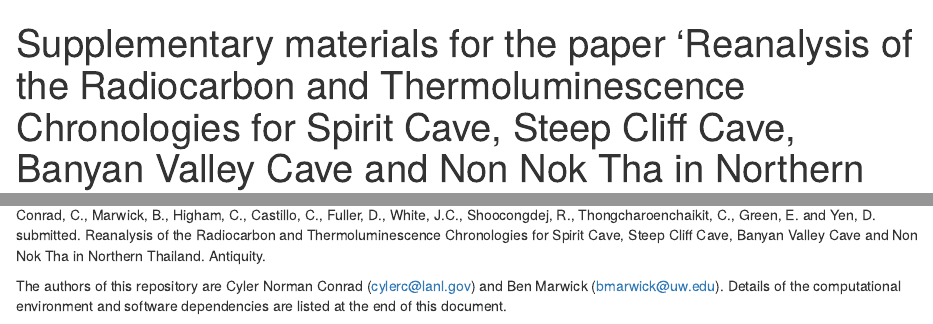
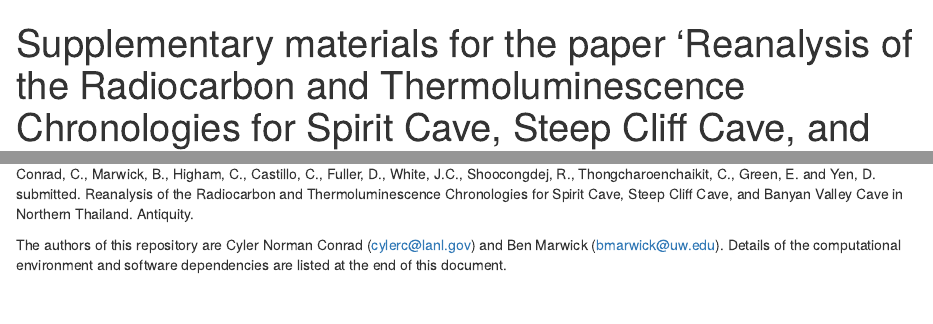
Before and after one commit to cylerc/14C_Antiquity, an R Markdown document (code/supplement.Rmd): the page in a window 1100 px wide, from its top, and a second part further down, joined at a grey line. The pictures show the output file code/supplement.html that the author committed with the source, opened offline.

Commit message:
remove all mention of nnt

```diff
--- a/code/supplement.Rmd
+++ b/code/supplement.Rmd
@@ -1,5 +1,5 @@
 ---
-title: "Supplementary materials for the paper 'Reanalysis of the Radiocarbon and Thermoluminescence Chronologies for Spirit Cave, Steep Cliff Cave, Banyan Valley Cave and Non Nok Tha in Northern Thailand'"
+title: "Supplementary materials for the paper 'Reanalysis of the Radiocarbon and Thermoluminescence Chronologies for Spirit Cave, Steep Cliff Cave, and Banyan Valley Cave in Northern Thailand'"
 author:
   - Cyler Norman Conrad (cylerc@lanl.gov)
   - Ben Marwick (bmarwick@uw.edu)
@@ -10,7 +10,7 @@ output:
 
 This document combines our R scripts to reproduce the radiocarbon analysis described in:
 
-Conrad, C., Marwick, B., Higham, C., Castillo, C., Fuller, D., White, J.C., Shoocongdej, R., Thongcharoenchaikit, C., Green, E. and Yen, D.  submitted. Reanalysis of the Radiocarbon and Thermoluminescence Chronologies for Spirit Cave, Steep Cliff Cave, Banyan Valley Cave and Non Nok Tha in Northern Thailand. Antiquity.
+Conrad, C., Marwick, B., Higham, C., Castillo, C., Fuller, D., White, J.C., Shoocongdej, R., Thongcharoenchaikit, C., Green, E. and Yen, D.  submitted. Reanalysis of the Radiocarbon and Thermoluminescence Chronologies for Spirit Cave, Steep Cliff Cave, and Banyan Valley Cave in Northern Thailand. Antiquity.
 
 The authors of this repository are Cyler Norman Conrad (cylerc@lanl.gov) and Ben Marwick (bmarwick@uw.edu). Details of the computational environment and software dependencies are listed at the end of this document.
 
```
Also changed, not shown: README.md, code/supplement.html.
